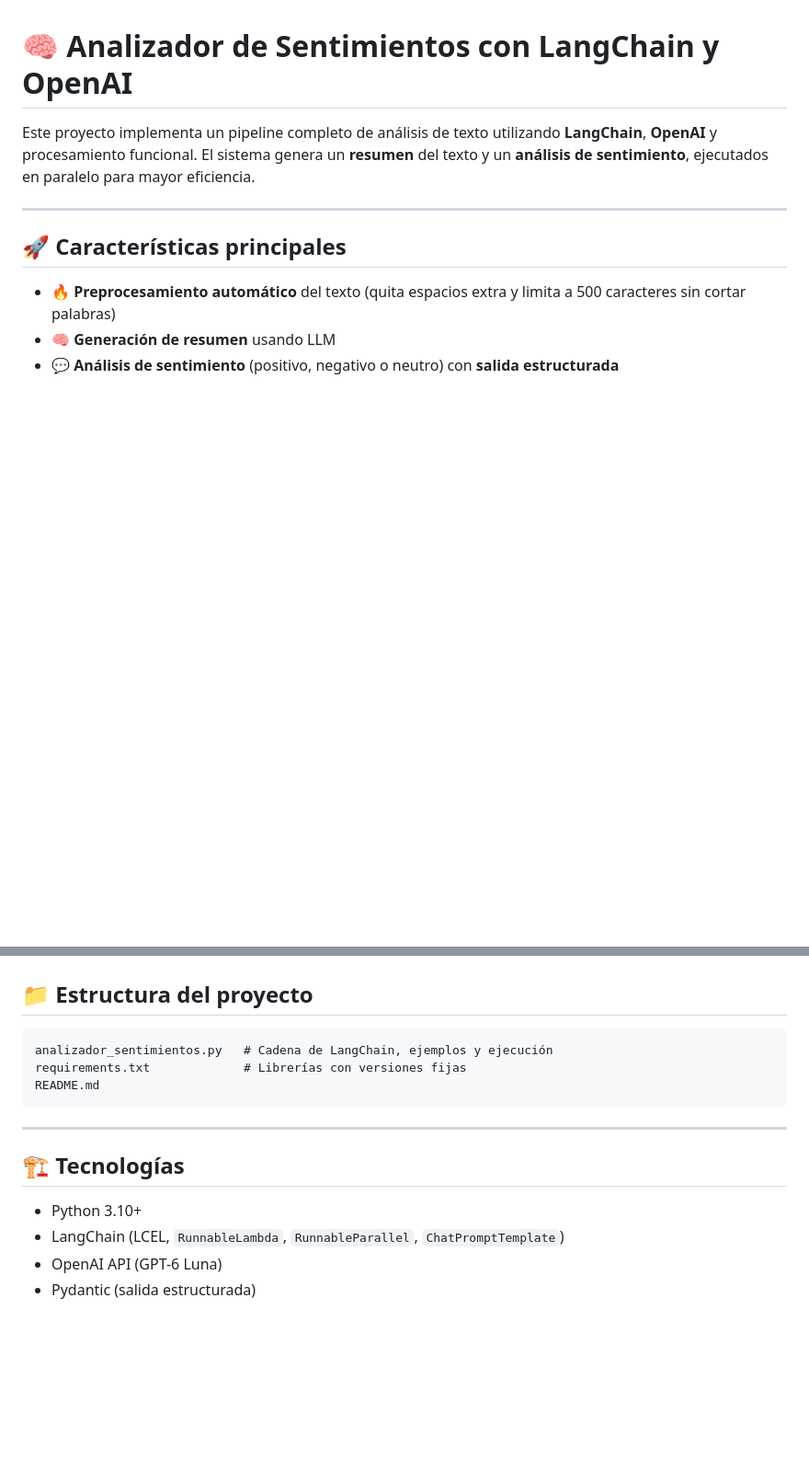
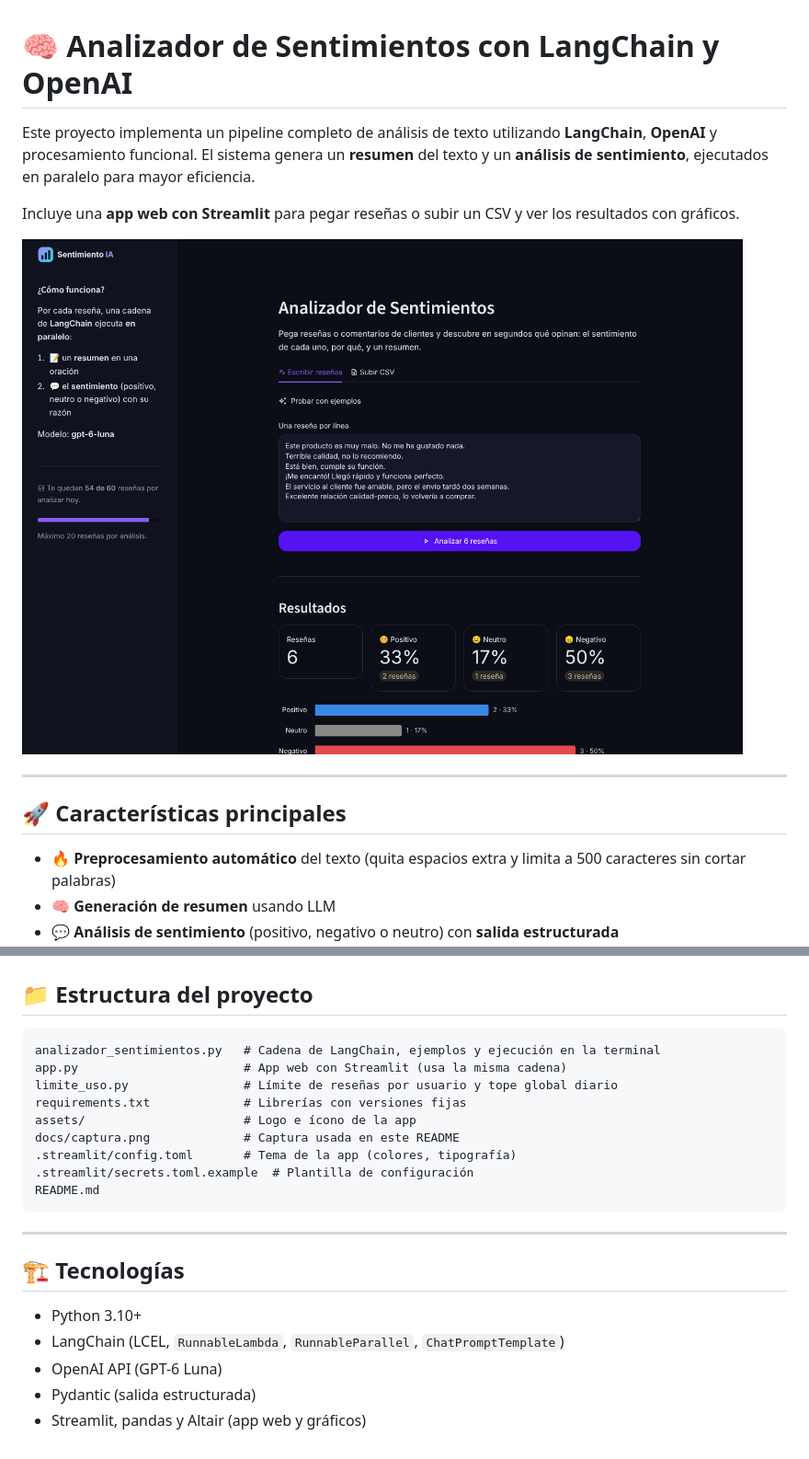
Before and after one commit to kevinbarrera222/analizador-de-sentimientos-, a Markdown page: README.md, 2 parts joined by grey strips. Shown at 92% size. GitHub-like rendering; pictures changed too: docs/captura.png (added); blank space fills up the shorter version.

````diff
--- a/README.md
+++ b/README.md
@@ -2,6 +2,10 @@
 
 Este proyecto implementa un pipeline completo de análisis de texto utilizando **LangChain**, **OpenAI** y procesamiento funcional.
 El sistema genera un **resumen** del texto y un **análisis de sentimiento**, ejecutados en paralelo para mayor eficiencia.
+
+Incluye una **app web con Streamlit** para pegar reseñas o subir un CSV y ver los resultados con gráficos.
+
+![App del analizador de sentimientos](docs/captura.png)
 
 ---
 
@@ -70,8 +111,14 @@ Para analizar tus propios textos, edita la lista `review_batch` en `analizador_s
 ## 📁 Estructura del proyecto
 
 ```
-analizador_sentimientos.py   # Cadena de LangChain, ejemplos y ejecución
+analizador_sentimientos.py   # Cadena de LangChain, ejemplos y ejecución en la terminal
+app.py                       # App web con Streamlit (usa la misma cadena)
+limite_uso.py                # Límite de reseñas por usuario y tope global diario
 requirements.txt             # Librerías con versiones fijas
+assets/                      # Logo e ícono de la app
+docs/captura.png             # Captura usada en este README
+.streamlit/config.toml       # Tema de la app (colores, tipografía)
+.streamlit/secrets.toml.example  # Plantilla de configuración
 README.md
 ```
 
@@ -83,3 +130,4 @@ README.md
 - LangChain (LCEL, `RunnableLambda`, `RunnableParallel`, `ChatPromptTemplate`)
 - OpenAI API (GPT-6 Luna)
 - Pydantic (salida estructurada)
+- Streamlit, pandas y Altair (app web y gráficos)
````
Also changed, not shown: other parts of README.md (+39 -2 lines), 8 other files.
